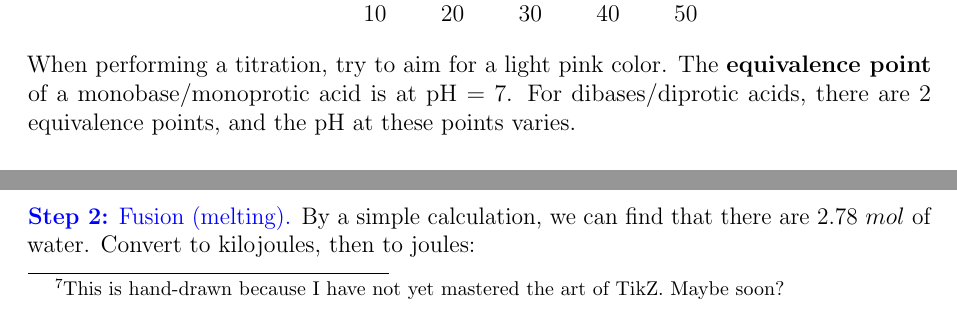
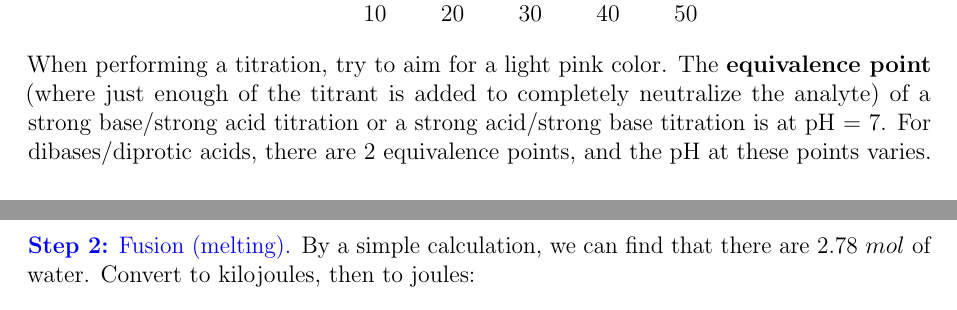
Before and after one commit to leucinemymind/chemhstudymaterials, a LaTeX document (chem/semester2/FINAL/finalchem.tex): two parts of pages 10 and 18 of 27, joined at a grey line, cut so that both start at the same text. Compiled offline with pdfLaTeX.

Commit message:
small tweaks

```diff
--- a/chem/semester2/FINAL/finalchem.tex
+++ b/chem/semester2/FINAL/finalchem.tex
@@ -394,7 +394,7 @@ Acid-base titrations are the most common type of titration and are done by titra
 \end{tikzpicture}
 \end{center}
 
-When performing a titration, try to aim for a light pink color. The \textbf{equivalence point} of a monobase/monoprotic acid is at pH = 7. For dibases/diprotic acids, there are 2 equivalence points, and the pH at these points varies.
+When performing a titration, try to aim for a light pink color. The \textbf{equivalence point} (where just enough of the titrant is added to completely neutralize the analyte) of a strong base/strong acid titration or a strong acid/strong base titration is at pH = 7. For dibases/diprotic acids, there are 2 equivalence points, and the pH at these points varies.
 
 \subsubsection{Titration Stoichiometry}
 You use \textcolor{blue}{0.5 $M$ NaOH} to titrate a monoprotic acid. It takes \textcolor{blue}{15 $ml$ NaOH} to reach the equivalence point, and you started with \textcolor{blue}{25 $ml$} of acid. What is the acid concentration?
@@ -683,7 +683,7 @@ where:
 1 kilocalorie/food calorie (kcal or Cal) = 1000 calories (cal) = 4184 joules (J)
 
 \subsection{Heat Curves}
-A heat curve for water:\footnote{This is hand-drawn because I have not yet mastered the art of TikZ. Maybe soon?}
+A heat curve for water:
 
 \begin{figure}[H]
 \centering
```
Also changed, not shown: chem/semester2/FINAL/finalchem.pdf.
